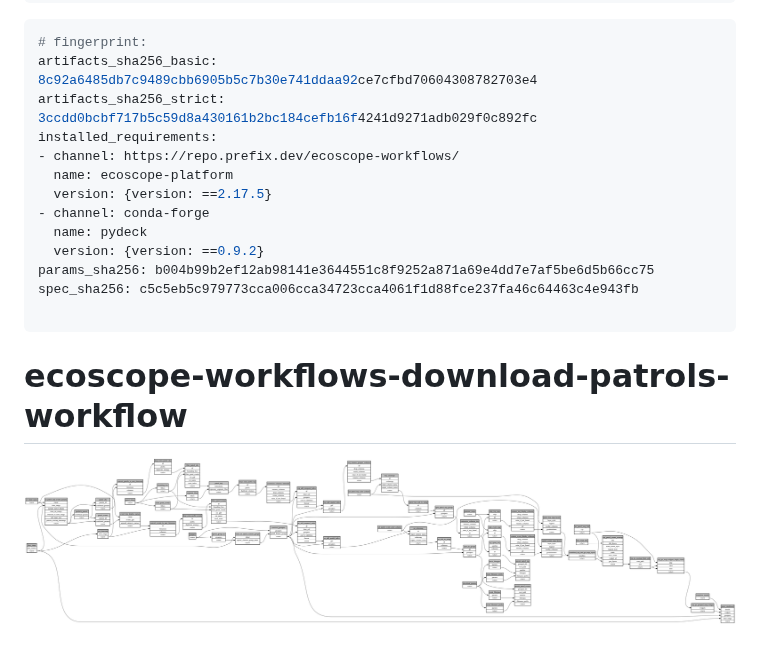
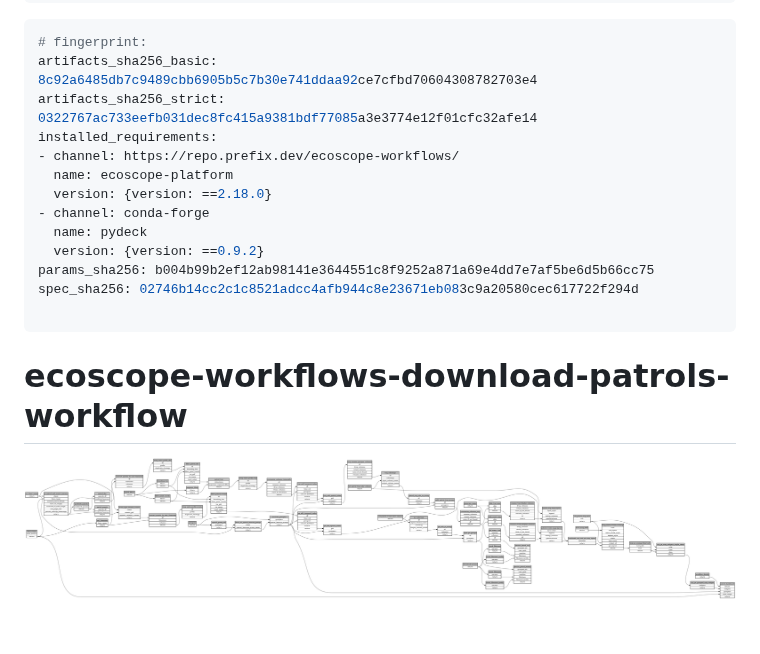
Before and after one commit to wildlife-dynamics/wt-download-patrols, a Markdown page: ecoscope-workflows-download-patrols-workflow/README.md, the part around the change. Drawn GitHub-style; pictures changed too: ecoscope-workflows-download-patrols-workflow/graph.png.

Commit message:
Recompile

````diff
--- a/ecoscope-workflows-download-patrols-workflow/README.md
+++ b/ecoscope-workflows-download-patrols-workflow/README.md
@@ -6,16 +6,16 @@
 ```yaml
 # fingerprint:
 artifacts_sha256_basic: 8c92a6485db7c9489cbb6905b5c7b30e741ddaa92ce7cfbd70604308782703e4
-artifacts_sha256_strict: 3ccdd0bcbf717b5c59d8a430161b2bc184cefb16f4241d9271adb029f0c892fc
+artifacts_sha256_strict: 0322767ac733eefb031dec8fc415a9381bdf77085a3e3774e12f01cfc32afe14
 installed_requirements:
 - channel: https://repo.prefix.dev/ecoscope-workflows/
   name: ecoscope-platform
-  version: {version: ==2.17.5}
+  version: {version: ==2.18.0}
 - channel: conda-forge
   name: pydeck
   version: {version: ==0.9.2}
 params_sha256: b004b99b2ef12ab98141e3644551c8f9252a871a69e4dd7e7af5be6d5b66cc75
-spec_sha256: c5c5eb5c979773cca006cca34723cca4061f1d88fce237fa46c64463c4e943fb
+spec_sha256: 02746b14cc2c1c8521adcc4afb944c8e23671eb083c9a20580cec617722f294d
 
 ```
 
````
Also changed, not shown: 3 other files.
